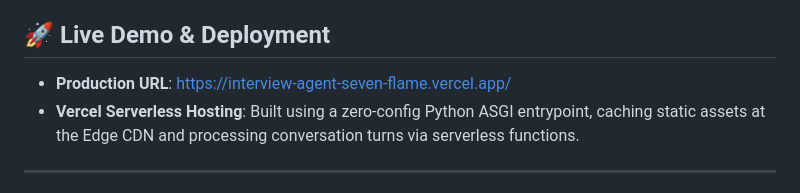
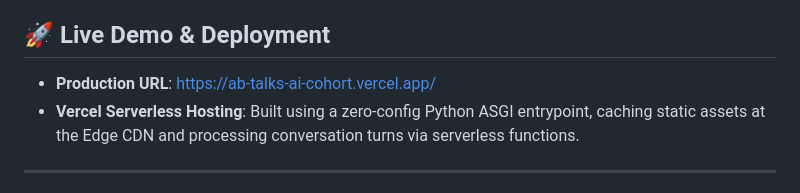
Before and after one commit to kushal-txt/ABTalks-AI-Cohort, a Markdown page: README.md, the part around the change. Rendered like a GitHub page.

Commit message:
Correct live production URL in README.md documentation

```diff
--- a/README.md
+++ b/README.md
@@ -3,7 +3,7 @@
 A premium, state-of-the-art AI Technical Interviewer Agent built for the ABTalks AI Cohort. The agent conducts realistic, candidate-specific, multi-turn technical interviews based on their curriculum progress and outputs structured technical evaluation reports with a final hire verdict.
 
 ## 🚀 Live Demo & Deployment
-- **Production URL**: [https://interview-agent-seven-flame.vercel.app/](https://interview-agent-seven-flame.vercel.app/)
+- **Production URL**: [https://ab-talks-ai-cohort.vercel.app/](https://ab-talks-ai-cohort.vercel.app/)
 - **Vercel Serverless Hosting**: Built using a zero-config Python ASGI entrypoint, caching static assets at the Edge CDN and processing conversation turns via serverless functions.
 
 ---
```
